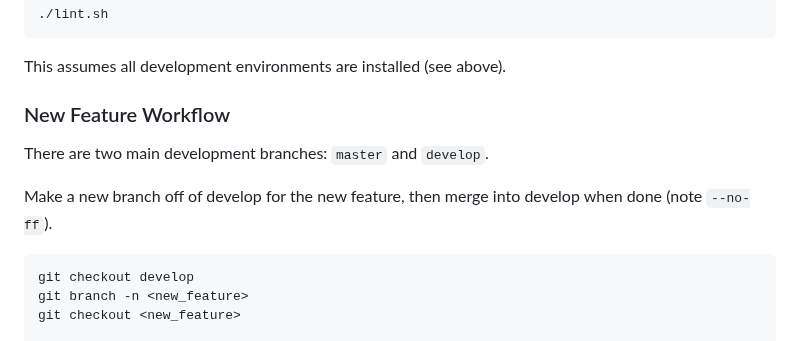
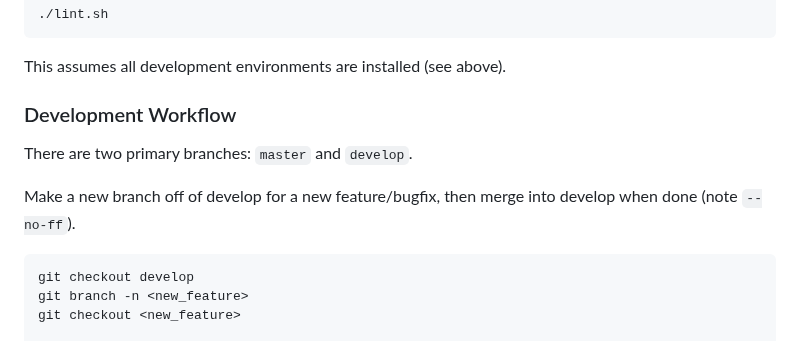
Before and after one commit to ndwarshuis/stratomod, a Markdown page: README.md, the part around the change. Drawn GitHub-style.

Commit message:
FIX more typos

````diff
--- a/README.md
+++ b/README.md
@@ -181,12 +181,12 @@ manually, invoke the following:
 
 This assumes all development environments are installed (see above).
 
-### New Feature Workflow
+### Development Workflow
 
-There are two main development branches: `master` and `develop`.
+There are two primary branches: `master` and `develop`.
 
-Make a new branch off of develop for the new feature, then merge into develop
-when done (note `--no-ff`).
+Make a new branch off of develop for a new feature/bugfix, then merge into
+develop when done (note `--no-ff`).
 
 ```
 git checkout develop
````
